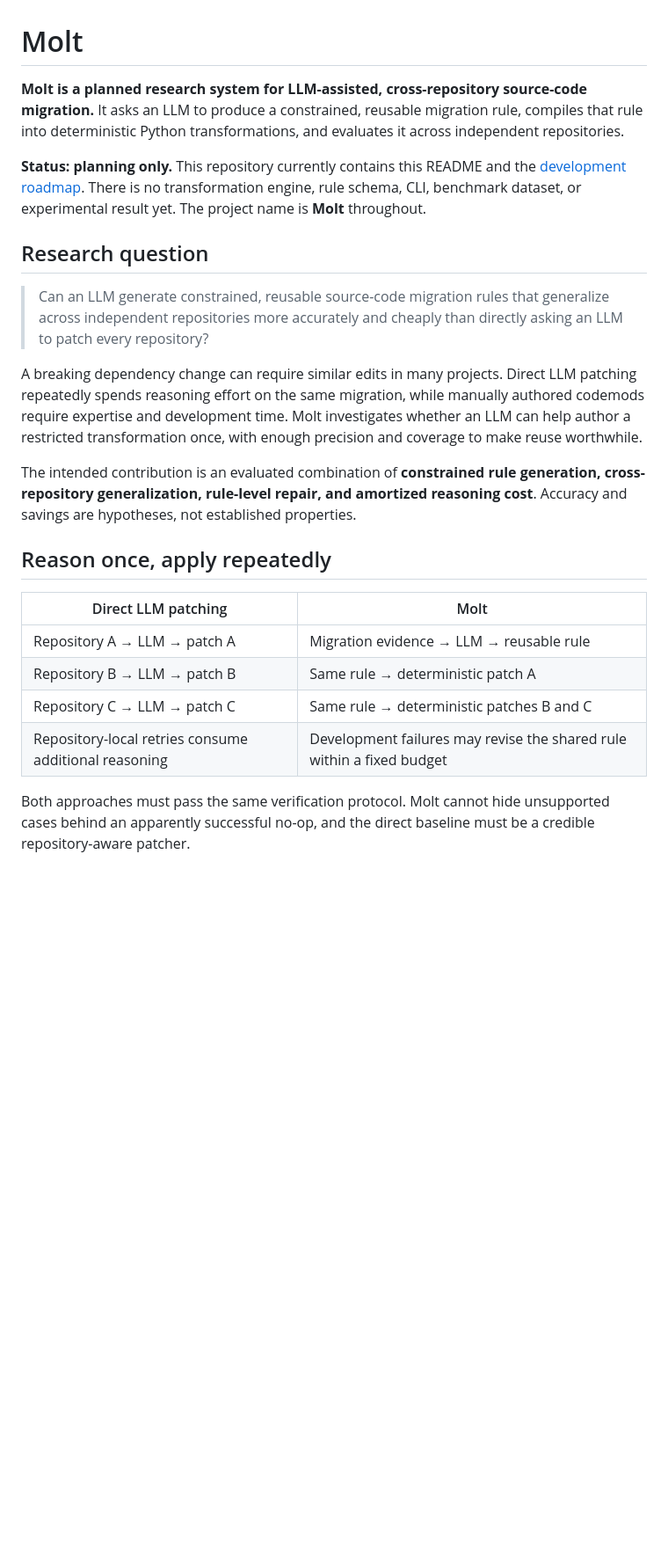
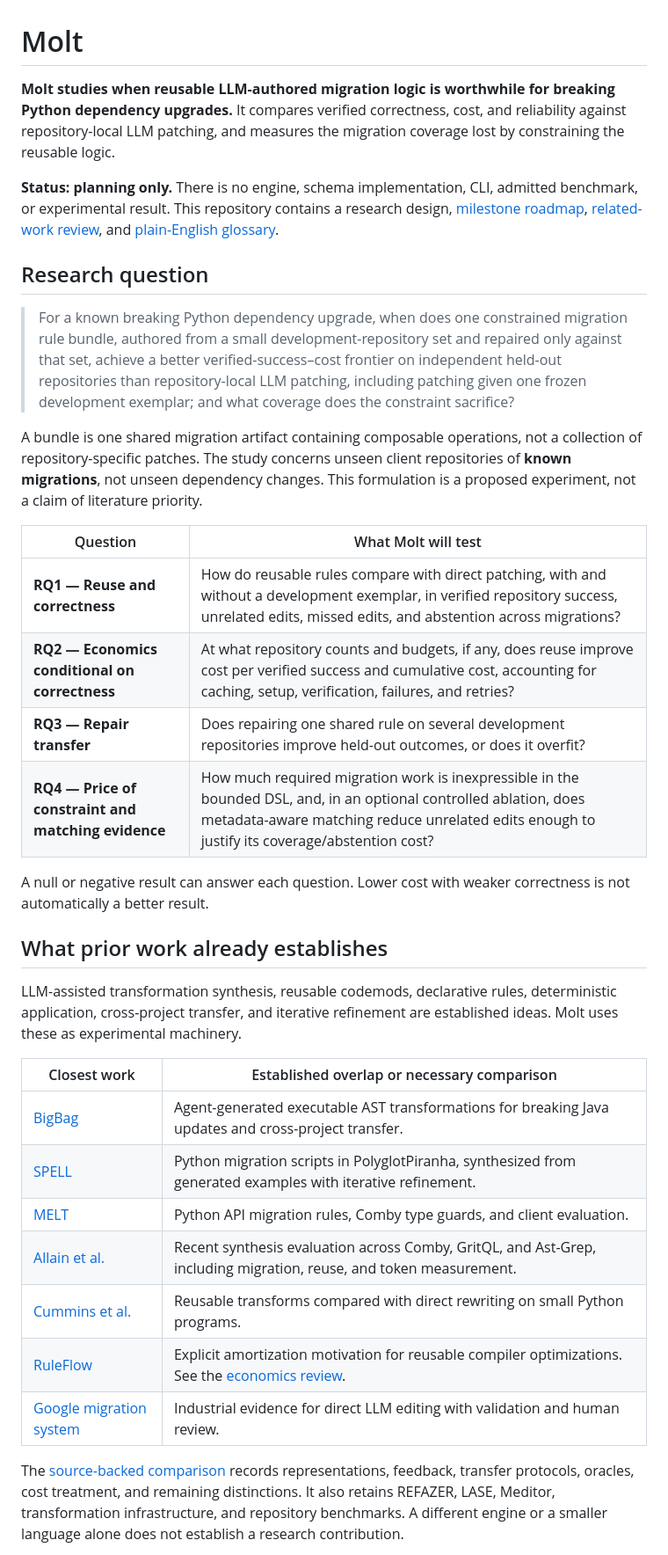
Before and after one commit to vanshbahl/Molt, a Markdown page: README.md, the part around one of its changes. Shown at 88% size. Drawn GitHub-style; blank space fills up the shorter version.

Commit message:
Research-1

```diff
--- a/README.md
+++ b/README.md
@@ -1,25 +1,37 @@
 # Molt
 
-**Molt is a planned research system for LLM-assisted, cross-repository source-code migration.** It asks an LLM to produce a constrained, reusable migration rule, compiles that rule into deterministic Python transformations, and evaluates it across independent repositories.
+**Molt studies when reusable LLM-authored migration logic is worthwhile for breaking Python dependency upgrades.** It compares verified correctness, cost, and reliability against repository-local LLM patching, and measures the migration coverage lost by constraining the reusable logic.
 
-**Status: planning only.** This repository currently contains this README and the [development roadmap](DOCS/ROADMAP.md). There is no transformation engine, rule schema, CLI, benchmark dataset, or experimental result yet. The project name is **Molt** throughout.
+**Status: planning only.** There is no engine, schema implementation, CLI, admitted benchmark, or experimental result. This repository contains a research design, [milestone roadmap](DOCS/ROADMAP.md), [related-work review](DOCS/RELATED_WORK.md), and [plain-English glossary](DOCS/GLOSSARY.md).
 
 ## Research question
 
-> Can an LLM generate constrained, reusable source-code migration rules that generalize across independent repositories more accurately and cheaply than directly asking an LLM to patch every repository?
+> For a known breaking Python dependency upgrade, when does one constrained migration rule bundle, authored from a small development-repository set and repaired only against that set, achieve a better verified-success–cost frontier on independent held-out repositories than repository-local LLM patching, including patching given one frozen development exemplar; and what coverage does the constraint sacrifice?
 
-A breaking dependency change can require similar edits in many projects. Direct LLM patching repeatedly spends reasoning effort on the same migration, while manually authored codemods require expertise and development time. Molt investigates whether an LLM can help author a restricted transformation once, with enough precision and coverage to make reuse worthwhile.
+A bundle is one shared migration artifact containing composable operations, not a collection of repository-specific patches. The study concerns unseen client repositories of **known migrations**, not unseen dependency changes. This formulation is a proposed experiment, not a claim of literature priority.
 
-The intended contribution is an evaluated combination of **constrained rule generation, cross-repository generalization, rule-level repair, and amortized reasoning cost**. Accuracy and savings are hypotheses, not established properties.
+| Question | What Molt will test |
+| --- | --- |
+| **RQ1 — Reuse and correctness** | How do reusable rules compare with direct patching, with and without a development exemplar, in verified repository success, unrelated edits, missed edits, and abstention across migrations? |
+| **RQ2 — Economics conditional on correctness** | At what repository counts and budgets, if any, does reuse improve cost per verified success and cumulative cost, accounting for caching, setup, verification, failures, and retries? |
+| **RQ3 — Repair transfer** | Does repairing one shared rule on several development repositories improve held-out outcomes, or does it overfit? |
+| **RQ4 — Price of constraint and matching evidence** | How much required migration work is inexpressible in the bounded DSL, and, in an optional controlled ablation, does metadata-aware matching reduce unrelated edits enough to justify its coverage/abstention cost? |
 
-## Reason once, apply repeatedly
+A null or negative result can answer each question. Lower cost with weaker correctness is not automatically a better result.
 
-| Direct LLM patching | Molt |
+## What prior work already establishes
+
+LLM-assisted transformation synthesis, reusable codemods, declarative rules, deterministic application, cross-project transfer, and iterative refinement are established ideas. Molt uses these as experimental machinery.
+
+| Closest work | Established overlap or necessary comparison |
 | --- | --- |
-| Repository A → LLM → patch A | Migration evidence → LLM → reusable rule |
-| Repository B → LLM → patch B | Same rule → deterministic patch A |
-| Repository C → LLM → patch C | Same rule → deterministic patches B and C |
-| Repository-local retries consume additional reasoning | Development failures may revise the shared rule within a fixed budget |
+| [BigBag](https://arxiv.org/abs/2606.24446) | Agent-generated executable AST transformations for breaking Java updates and cross-project transfer. |
+| [SPELL](https://arxiv.org/abs/2602.01107) | Python migration scripts in PolyglotPiranha, synthesized from generated examples with iterative refinement. |
+| [MELT](https://arxiv.org/abs/2308.14687) | Python API migration rules, Comby type guards, and client evaluation. |
+| [Allain et al.](https://arxiv.org/abs/2609.03592) | Recent synthesis evaluation across Comby, GritQL, and Ast-Grep, including migration, reuse, and token measurement. |
+| [Cummins et al.](https://arxiv.org/abs/2410.08806) | Reusable transforms compared with direct rewriting on small Python programs. |
+| [RuleFlow](https://arxiv.org/abs/2602.09051) | Explicit amortization motivation for reusable compiler optimizations. See the [economics review](DOCS/RELATED_WORK.md#ruleflow). |
+| [Google migration system](https://arxiv.org/abs/2504.09691) | Industrial evidence for direct LLM editing with validation and human review. |
 
-Both approaches must pass the same verification protocol. Molt cannot hide unsupported cases behind an apparently successful no-op, and the direct baseline must be a credible repository-aware patcher.
+The [source-backed comparison](DOCS/RELATED_WORK.md) records representations, feedback, transfer protocols, oracles, cost treatment, and remaining distinctions. It also retains REFAZER, LASE, Meditor, transformation infrastructure, and repository benchmarks. A different engine or a smaller language alone does not establish a research contribution.
 
```
Also changed, not shown: other parts of README.md (+32 -85 lines), DOCS/RELATED_WORK.md (added, +167 -0 lines).
